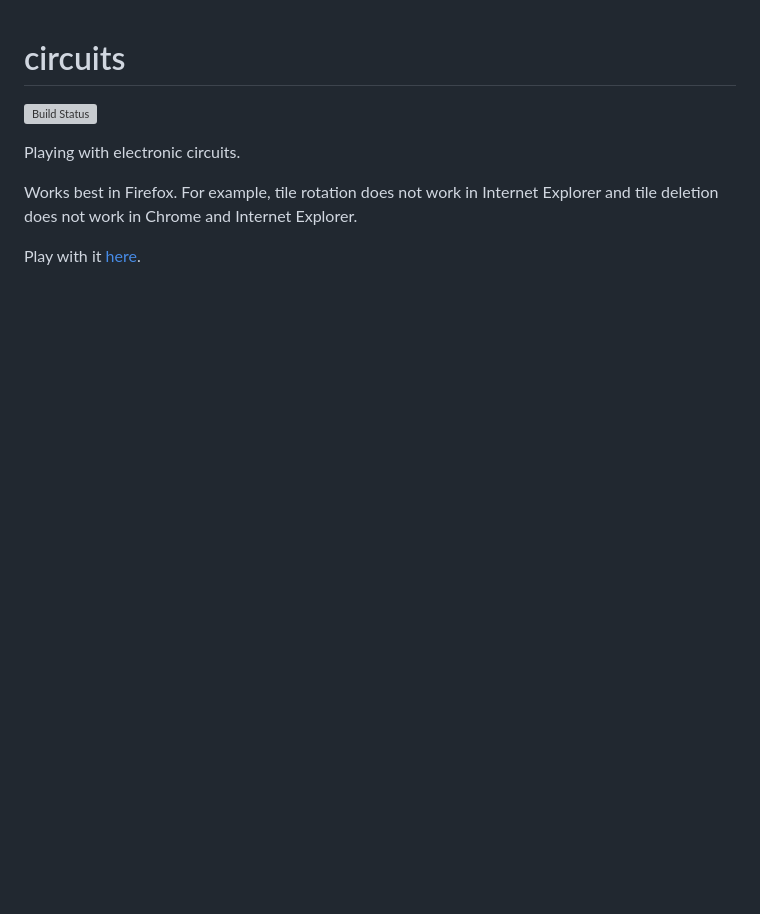
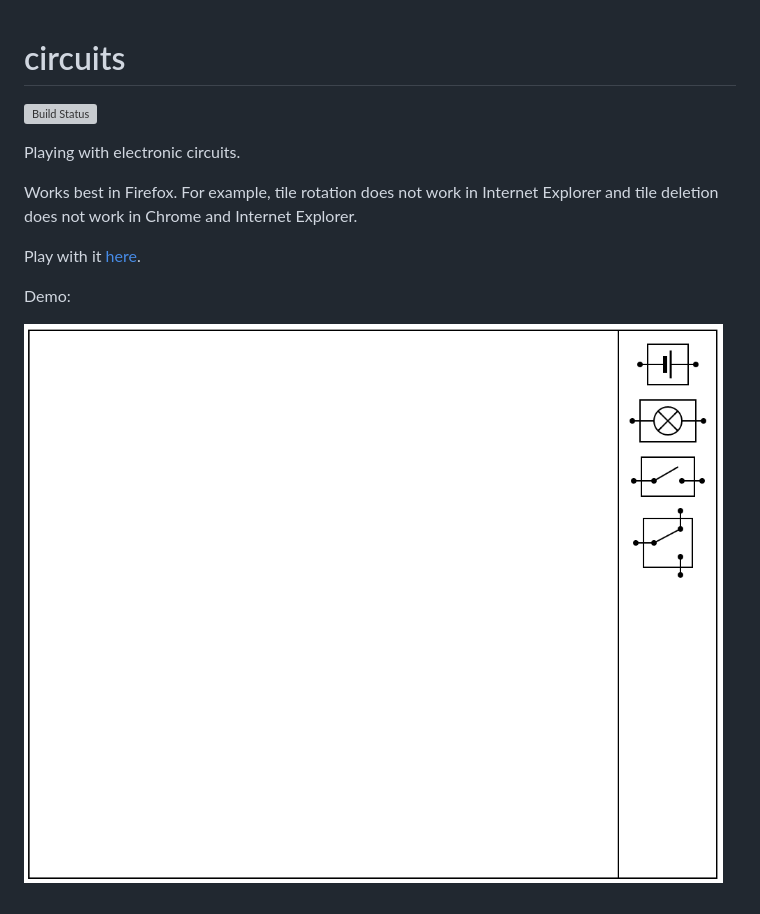
Before and after one commit to jvoigtlaender/circuits, a Markdown page: README.md, the part around the change. Drawn GitHub-style; pictures changed too: demo.gif (added); blank space fills up the shorter version; grey boxes are pictures that could not be loaded.

Commit message:
animated gif demo

```diff
--- a/README.md
+++ b/README.md
@@ -8,3 +8,7 @@ Playing with electronic circuits.
 Works best in Firefox. For example, tile rotation does not work in Internet Explorer and tile deletion does not work in Chrome and Internet Explorer.
 
 Play with it [here](https://jvoigtlaender.github.io/circuits).
+
+Demo:
+
+![Circuits Demo](demo.gif)
```
